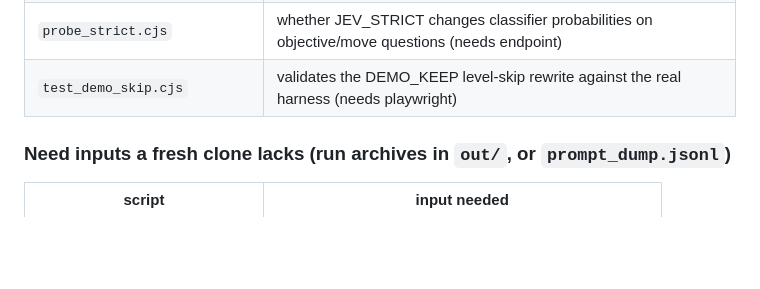
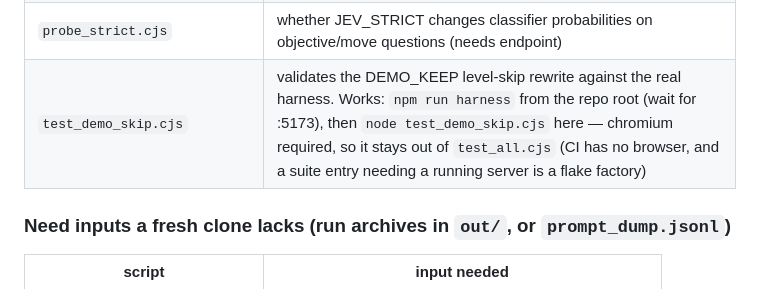
Before and after one commit to felladrin/ai-plays-cat-goric, a Markdown page: driver/experiments/README.md, the part around the change. Drawn GitHub-style; blank space fills up the shorter version.

Commit message:
Record the working recipe for the demo-skip check against the live bridge

```diff
--- a/driver/experiments/README.md
+++ b/driver/experiments/README.md
@@ -54,7 +54,7 @@ Sweep L0-L9 before believing anything.
 | `firstpick_sweep.cjs` | blast-radius sweep: which states have a DEAD first-pick across all levels/floors/x/mf |
 | `route_clock.cjs` | offline route-vs-clock analyzer; run with `--state` or level args for per-ordering feasibility |
 | `probe_strict.cjs` | whether JEV_STRICT changes classifier probabilities on objective/move questions (needs endpoint) |
-| `test_demo_skip.cjs` | validates the DEMO_KEEP level-skip rewrite against the real harness (needs playwright) |
+| `test_demo_skip.cjs` | validates the DEMO_KEEP level-skip rewrite against the real harness. Works: `npm run harness` from the repo root (wait for :5173), then `node test_demo_skip.cjs` here — chromium required, so it stays out of `test_all.cjs` (CI has no browser, and a suite entry needing a running server is a flake factory) |
 
 ### Need inputs a fresh clone lacks (run archives in `out/`, or `prompt_dump.jsonl`)
 
```
